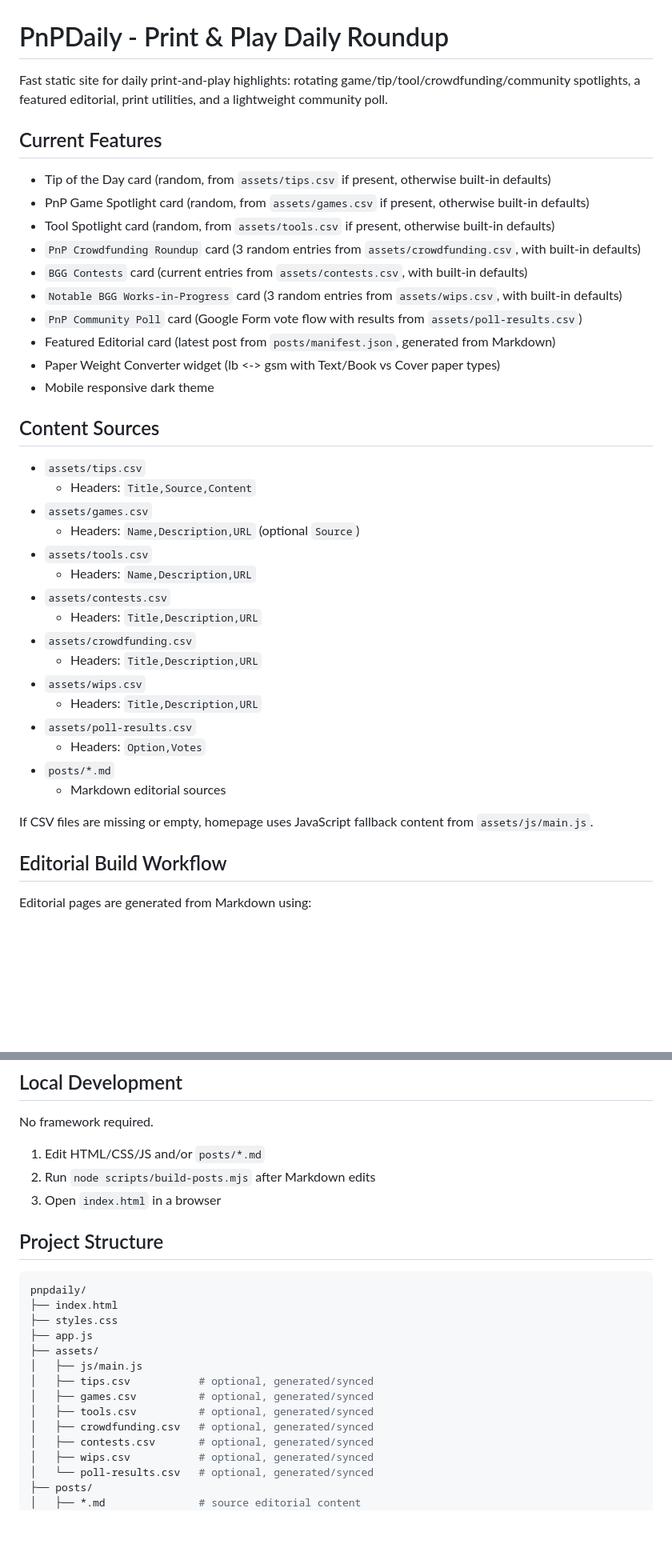
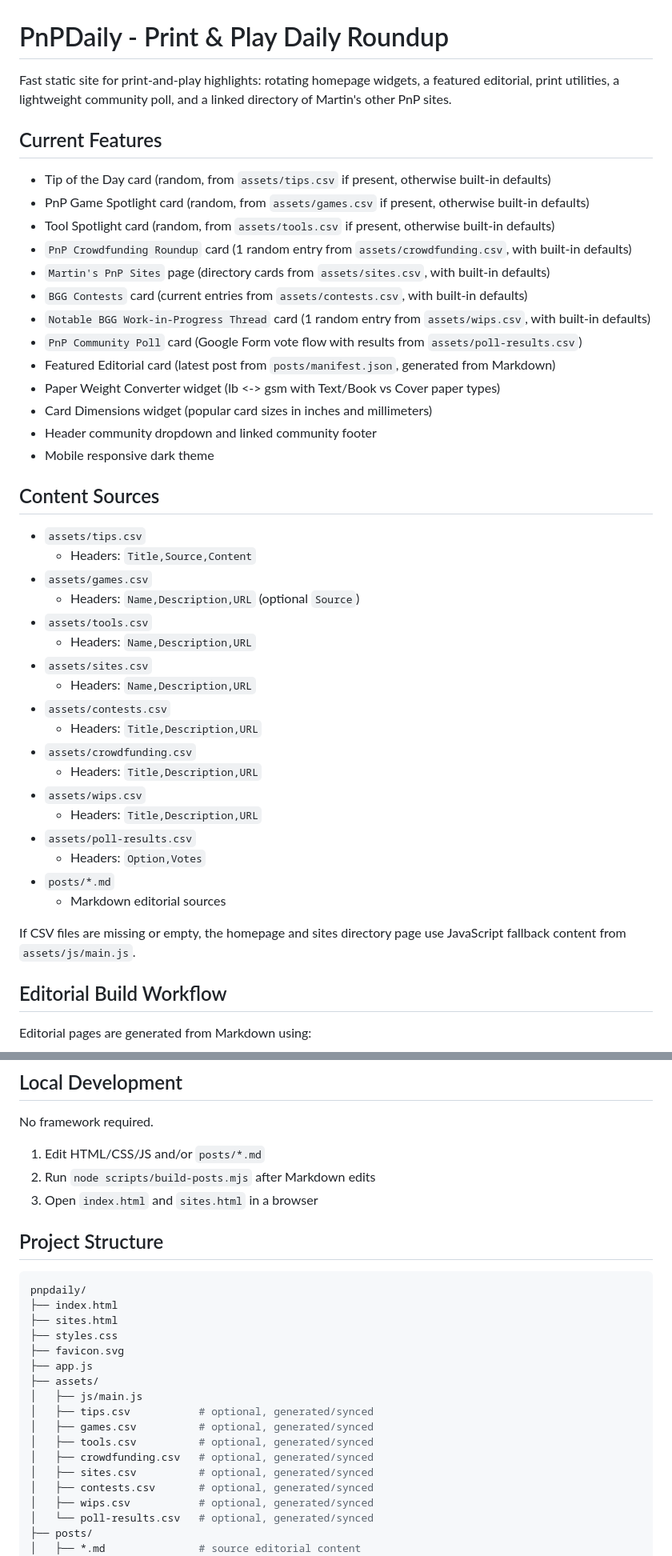
Before and after one commit to mgonzalvez/pnpdaily, a Markdown page: README.md, 2 parts joined by grey strips. Shown at 80% size. Drawn GitHub-style; blank space fills up the shorter version.

Commit message:
Sync docs with current site features

````diff
--- a/README.md
+++ b/README.md
@@ -1,18 +1,21 @@
 # PnPDaily - Print & Play Daily Roundup
 
-Fast static site for daily print-and-play highlights: rotating game/tip/tool/crowdfunding/community spotlights, a featured editorial, print utilities, and a lightweight community poll.
+Fast static site for print-and-play highlights: rotating homepage widgets, a featured editorial, print utilities, a lightweight community poll, and a linked directory of Martin's other PnP sites.
 
 ## Current Features
 
 - Tip of the Day card (random, from `assets/tips.csv` if present, otherwise built-in defaults)
 - PnP Game Spotlight card (random, from `assets/games.csv` if present, otherwise built-in defaults)
 - Tool Spotlight card (random, from `assets/tools.csv` if present, otherwise built-in defaults)
-- `PnP Crowdfunding Roundup` card (3 random entries from `assets/crowdfunding.csv`, with built-in defaults)
+- `PnP Crowdfunding Roundup` card (1 random entry from `assets/crowdfunding.csv`, with built-in defaults)
+- `Martin's PnP Sites` page (directory cards from `assets/sites.csv`, with built-in defaults)
 - `BGG Contests` card (current entries from `assets/contests.csv`, with built-in defaults)
-- `Notable BGG Works-in-Progress` card (3 random entries from `assets/wips.csv`, with built-in defaults)
+- `Notable BGG Work-in-Progress Thread` card (1 random entry from `assets/wips.csv`, with built-in defaults)
 - `PnP Community Poll` card (Google Form vote flow with results from `assets/poll-results.csv`)
 - Featured Editorial card (latest post from `posts/manifest.json`, generated from Markdown)
 - Paper Weight Converter widget (lb <-> gsm with Text/Book vs Cover paper types)
+- Card Dimensions widget (popular card sizes in inches and millimeters)
+- Header community dropdown and linked community footer
 - Mobile responsive dark theme
 
 ## Content Sources
@@ -22,6 +25,8 @@ Fast static site for daily print-and-play highlights: rotating game/tip/tool/cro
 - `assets/games.csv`
   - Headers: `Name,Description,URL` (optional `Source`)
 - `assets/tools.csv`
+  - Headers: `Name,Description,URL`
+- `assets/sites.csv`
   - Headers: `Name,Description,URL`
 - `assets/contests.csv`
   - Headers: `Title,Description,URL`
@@ -34,7 +39,7 @@ Fast static site for daily print-and-play highlights: rotating game/tip/tool/cro
 - `posts/*.md`
   - Markdown editorial sources
 
-If CSV files are missing or empty, homepage uses JavaScript fallback content from `assets/js/main.js`.
+If CSV files are missing or empty, the homepage and sites directory page use JavaScript fallback content from `assets/js/main.js`.
 
 ## Editorial Build Workflow
 
@@ -95,14 +101,16 @@ No framework required.
 
 1. Edit HTML/CSS/JS and/or `posts/*.md`
 2. Run `node scripts/build-posts.mjs` after Markdown edits
-3. Open `index.html` in a browser
+3. Open `index.html` and `sites.html` in a browser
 
 ## Project Structure
 
 ```bash
 pnpdaily/
 ├── index.html
+├── sites.html
 ├── styles.css
+├── favicon.svg
 ├── app.js
 ├── assets/
 │   ├── js/main.js
@@ -110,6 +118,7 @@ pnpdaily/
 │   ├── games.csv          # optional, generated/synced
 │   ├── tools.csv          # optional, generated/synced
 │   ├── crowdfunding.csv   # optional, generated/synced
+│   ├── sites.csv          # optional, generated/synced
 │   ├── contests.csv       # optional, generated/synced
 │   ├── wips.csv           # optional, generated/synced
 │   └── poll-results.csv   # optional, generated/synced
````
Also changed, not shown: other parts of README.md (+2 -0 lines), AGENTS.md (+26 -8 lines).
